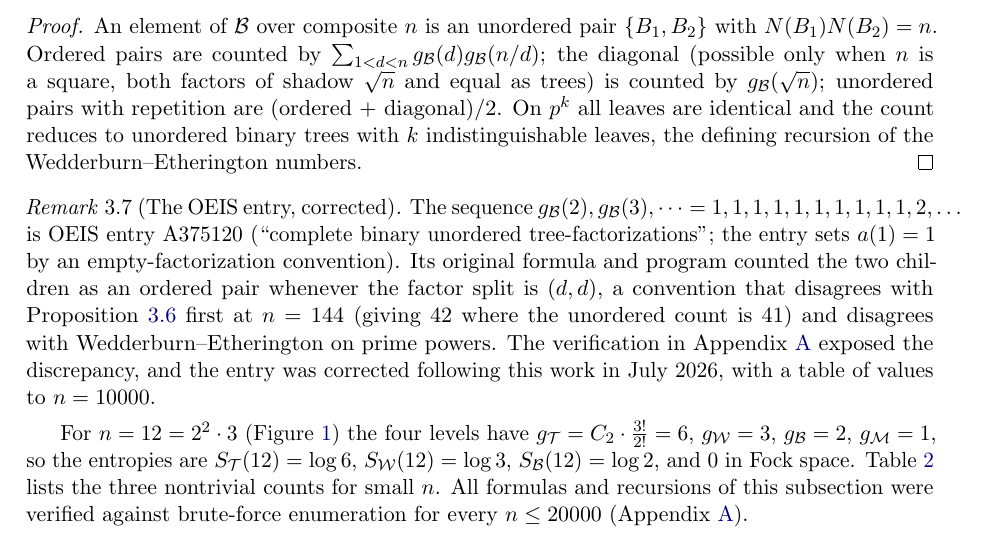
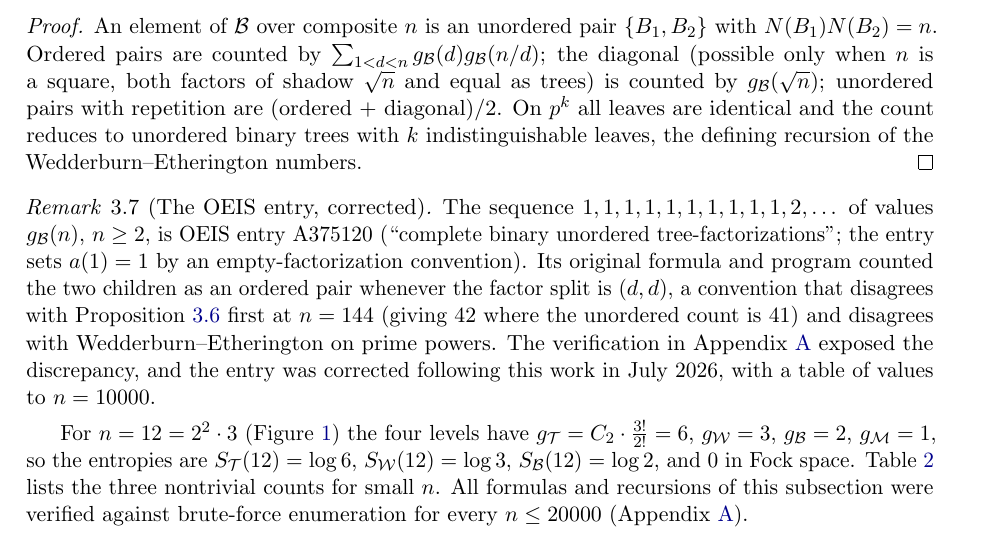
Before and after one commit to gbarbalinardo/primeleaf, a LaTeX paper (paper/prime-leaf-tree-theory.tex): part of page 8 of 29, cut so that both start at the same text. Compiled offline with pdfLaTeX.

Commit message:
Fix overfull line in OEIS remark; bump version to 0.1.3

```diff
--- a/paper/prime-leaf-tree-theory.tex
+++ b/paper/prime-leaf-tree-theory.tex
@@ -499,9 +499,9 @@ the Wedderburn--Etherington numbers.
 \end{proof}
 
 \begin{remark}[The OEIS entry, corrected]\label{rem:newseq}
-The sequence $g_\cB(2), g_\cB(3), \dots = 1,1,1,1,1,1,1,1,1,1,2,\dots$ is OEIS
-entry A375120 (``complete binary unordered tree-factorizations''; the entry sets
-$a(1)=1$ by an empty-factorization convention). Its original formula and program
+The sequence $1,1,1,1,1,1,1,1,1,1,2,\dots$ of values $g_\cB(n)$, $n \ge 2$, is
+OEIS entry A375120 (``complete binary unordered tree-factorizations''; the entry
+sets $a(1)=1$ by an empty-factorization convention). Its original formula and program
 counted the two children as an ordered pair whenever the factor split is $(d,d)$, a
 convention that disagrees with Proposition~\ref{prop:gB} first at $n=144$ (giving
 $42$ where the unordered count is $41$) and disagrees with Wedderburn--Etherington
```
Also changed, not shown: pyproject.toml (+1 -1 lines), paper/prime-leaf-tree-theory.pdf, 1 other file.
